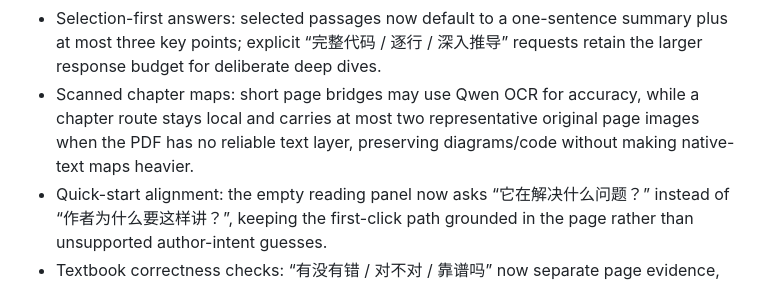
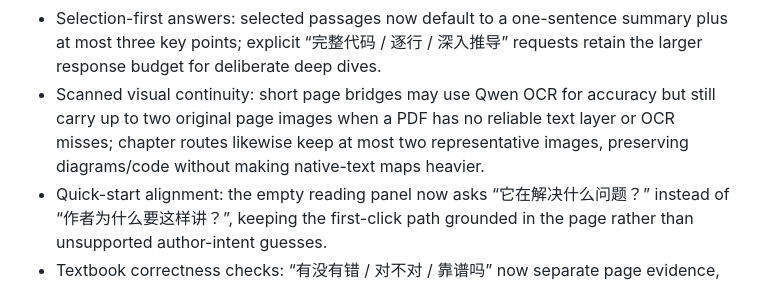
Before and after one commit to yuxino/satori, a Markdown page: docs/status.md, the part around the change. Drawn GitHub-style.

Commit message:
docs: record scanned visual continuity

```diff
--- a/docs/status.md
+++ b/docs/status.md
@@ -64,7 +64,7 @@ The first runnable macOS build is complete. It is a Swift Package app that build
 - Rapid-reading map: book/chapter overview questions now ask the assistant to identify the core problem, concept progression, read-first/skip-first details, and hands-on experiments instead of producing a page-by-page or table-of-contents summary.
 - Compact follow-ups: “简化 / 字太多 / 一句话 / 三句话 / 更简单” now lower the model's output budget, so a reader's request for less does not still return the full explanation template.
 - Selection-first answers: selected passages now default to a one-sentence summary plus at most three key points; explicit “完整代码 / 逐行 / 深入推导” requests retain the larger response budget for deliberate deep dives.
-- Scanned chapter maps: short page bridges may use Qwen OCR for accuracy, while a chapter route stays local and carries at most two representative original page images when the PDF has no reliable text layer, preserving diagrams/code without making native-text maps heavier.
+- Scanned visual continuity: short page bridges may use Qwen OCR for accuracy but still carry up to two original page images when a PDF has no reliable text layer or OCR misses; chapter routes likewise keep at most two representative images, preserving diagrams/code without making native-text maps heavier.
 - Quick-start alignment: the empty reading panel now asks “它在解决什么问题？” instead of “作者为什么要这样讲？”, keeping the first-click path grounded in the page rather than unsupported author-intent guesses.
 - Textbook correctness checks: “有没有错 / 对不对 / 靠谱吗” now separate page evidence, OCR/layout suspicion, and genuinely unanswerable claims before calling textbook content wrong.
 - Real system.pdf boundary fixture: the sixth chapter is verified as PDF pages 183–228 (46 pages); chapter-scope tests now use that actual outline instead of the earlier truncated 183–225 range.
```
